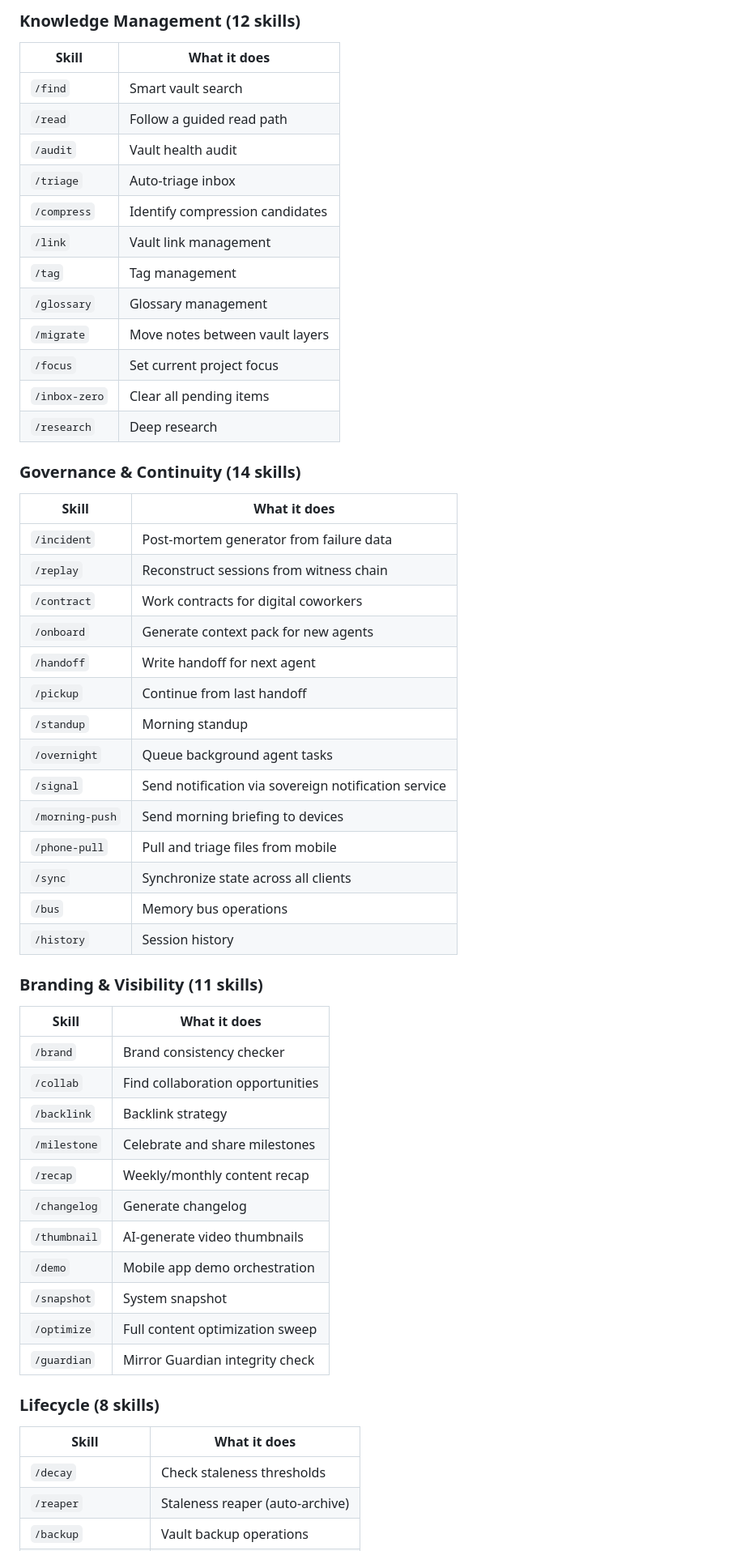
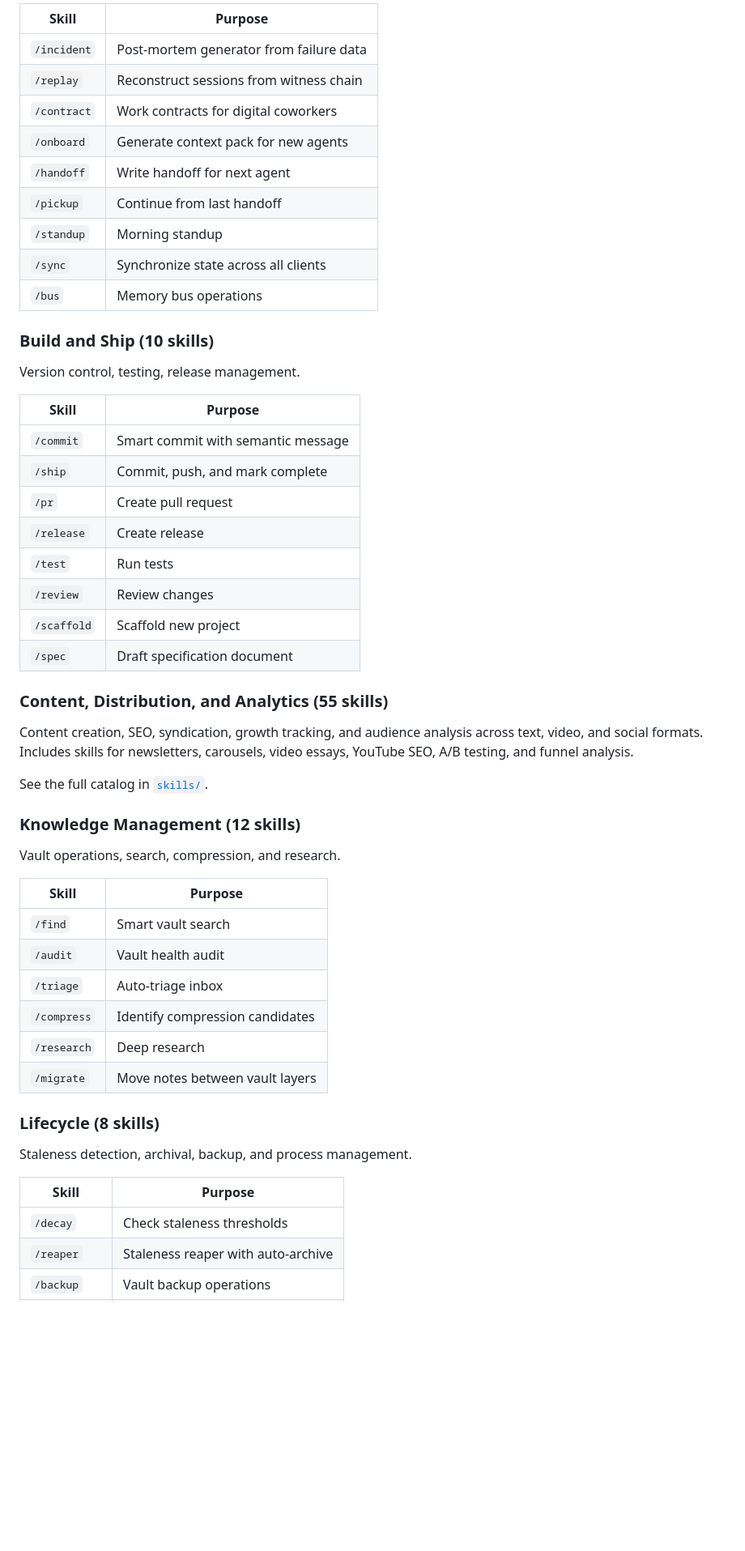
Before and after one commit to MirrorDNA-Reflection-Protocol/sovereign-ai-skills, a Markdown page: README.md, the part around one of its changes. Shown at 81% size. Rendered like a GitHub page; blank space fills up the shorter version.

```diff
--- a/README.md
+++ b/README.md
@@ -139,22 +91,5 @@ These aren't toy prompts. Each skill is a job profile — a complete workflow wi
-### Knowledge Management (12 skills)
-| Skill | What it does |
-|-------|-------------|
-| `/find` | Smart vault search |
-| `/read` | Follow a guided read path |
-| `/audit` | Vault health audit |
-| `/triage` | Auto-triage inbox |
-| `/compress` | Identify compression candidates |
-| `/link` | Vault link management |
-| `/tag` | Tag management |
-| `/glossary` | Glossary management |
-| `/migrate` | Move notes between vault layers |
-| `/focus` | Set current project focus |
-| `/inbox-zero` | Clear all pending items |
-| `/research` | Deep research |
-
-### Governance & Continuity (14 skills)
-| Skill | What it does |
-|-------|-------------|
+| Skill | Purpose |
+|-------|---------|
 | `/incident` | Post-mortem generator from failure data |
 | `/replay` | Reconstruct sessions from witness chain |
 | `/contract` | Work contracts for digital coworkers |
@@ -162,32 +97,49 @@ These aren't toy prompts. Each skill is a job profile — a complete workflow wi
 | `/handoff` | Write handoff for next agent |
 | `/pickup` | Continue from last handoff |
 | `/standup` | Morning standup |
-| `/overnight` | Queue background agent tasks |
-| `/signal` | Send notification via sovereign notification service |
-| `/morning-push` | Send morning briefing to devices |
-| `/phone-pull` | Pull and triage files from mobile |
 | `/sync` | Synchronize state across all clients |
 | `/bus` | Memory bus operations |
-| `/history` | Session history |
 
-### Branding & Visibility (11 skills)
-| Skill | What it does |
-|-------|-------------|
-| `/brand` | Brand consistency checker |
-| `/collab` | Find collaboration opportunities |
-| `/backlink` | Backlink strategy |
-| `/milestone` | Celebrate and share milestones |
-| `/recap` | Weekly/monthly content recap |
-| `/changelog` | Generate changelog |
-| `/thumbnail` | AI-generate video thumbnails |
-| `/demo` | Mobile app demo orchestration |
-| `/snapshot` | System snapshot |
-| `/optimize` | Full content optimization sweep |
-| `/guardian` | Mirror Guardian integrity check |
+### Build and Ship (10 skills)
+
+Version control, testing, release management.
+
+| Skill | Purpose |
+|-------|---------|
+| `/commit` | Smart commit with semantic message |
+| `/ship` | Commit, push, and mark complete |
+| `/pr` | Create pull request |
+| `/release` | Create release |
+| `/test` | Run tests |
+| `/review` | Review changes |
+| `/scaffold` | Scaffold new project |
+| `/spec` | Draft specification document |
+
+### Content, Distribution, and Analytics (55 skills)
+
+Content creation, SEO, syndication, growth tracking, and audience analysis across text, video, and social formats. Includes skills for newsletters, carousels, video essays, YouTube SEO, A/B testing, and funnel analysis.
+
+See the full catalog in [`skills/`](skills/).
+
+### Knowledge Management (12 skills)
+
+Vault operations, search, compression, and research.
+
+| Skill | Purpose |
+|-------|---------|
+| `/find` | Smart vault search |
+| `/audit` | Vault health audit |
+| `/triage` | Auto-triage inbox |
+| `/compress` | Identify compression candidates |
+| `/research` | Deep research |
+| `/migrate` | Move notes between vault layers |
 
 ### Lifecycle (8 skills)
-| Skill | What it does |
-|-------|-------------|
+
+Staleness detection, archival, backup, and process management.
+
+| Skill | Purpose |
+|-------|---------|
 | `/decay` | Check staleness thresholds |
-| `/reaper` | Staleness reaper (auto-archive) |
+| `/reaper` | Staleness reaper with auto-archive |
 | `/backup` | Vault backup operations |
```
Also changed, not shown: other parts of README.md (+107 -161 lines).
